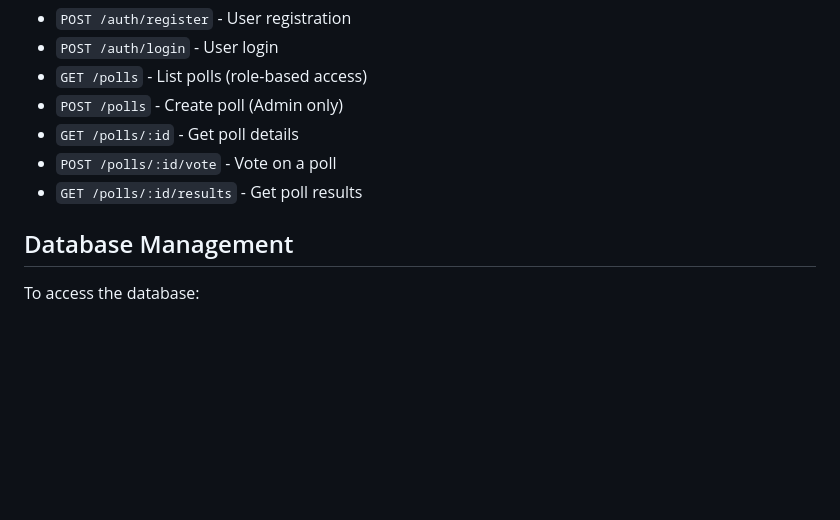
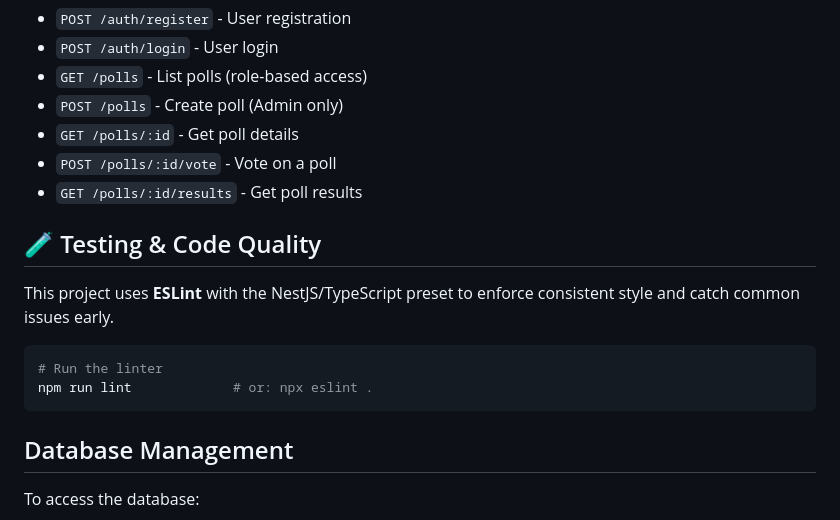
Before and after one commit to azi74/pollingSystem, a Markdown page: README.md, the part around the change. GitHub-like rendering; blank space fills up the shorter version.

Commit message:
Added Testing Documentation

````diff
--- a/README.md
+++ b/README.md
@@ -71,6 +71,17 @@ npm run start:prod
 * `POST /polls/:id/vote` - Vote on a poll
 * `GET /polls/:id/results` - Get poll results
 
+## 🧪 Testing & Code Quality
+
+This project uses **ESLint** with the NestJS/TypeScript preset to enforce
+consistent style and catch common issues early.
+
+```bash
+# Run the linter
+npm run lint             # or: npx eslint .
+```
+
+
 ## Database Management
 
 To access the database:
````
